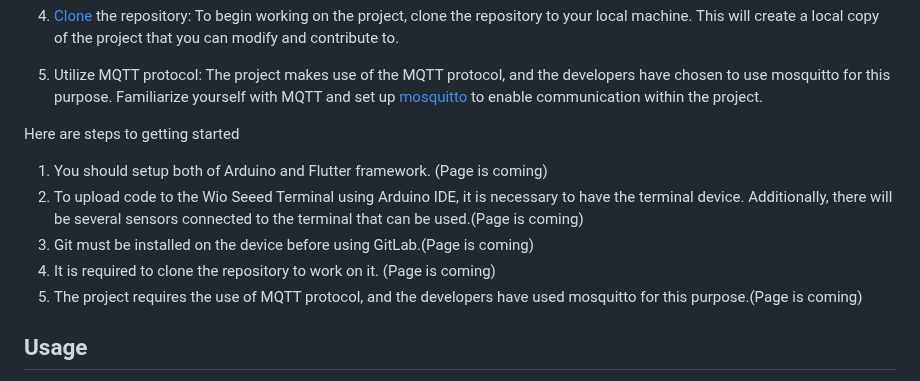
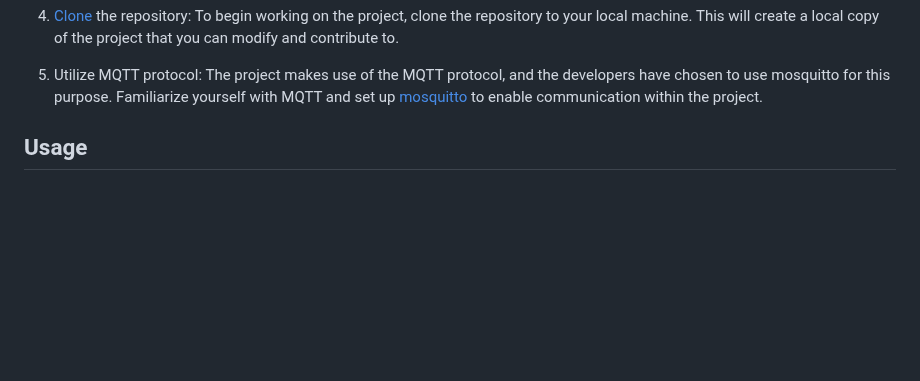
Before and after one commit to aslanSolutions/SleepWell, a Markdown page: README.md, the part around the change. GitHub-like rendering; blank space fills up the shorter version.

```diff
--- a/README.md
+++ b/README.md
@@ -64,18 +64,6 @@ To get started with your GitLab project for Arduino and Flutter, follow these st
 5. Utilize MQTT protocol: The project makes use of the MQTT protocol, and the developers have chosen to use mosquitto for this purpose. Familiarize yourself with MQTT and set up [mosquitto](https://hub.docker.com/_/eclipse-mosquitto) to enable communication within the project.
 
 
-
-
-
-
-Here are steps to getting started
-
-1. You should setup both of Arduino and Flutter framework. (Page is coming)
-2. To upload code to the Wio Seeed Terminal using Arduino IDE, it is necessary to have the terminal device. Additionally, there will be several sensors connected to the terminal that can be used.(Page is coming)
-3. Git must be installed on the device before using GitLab.(Page is coming)
-4. It is required to clone the repository to work on it. (Page is coming)
-5. The project requires the use of MQTT protocol, and the developers have used mosquitto for this purpose.(Page is coming)
-
 ## Usage <a name = "usage"></a>
 As metioned above, the project measures environmental variables during sleep to optimize sleep conditions and has potential applications in research. It provides a score indicating whether the sleeping environment was favorable or unfavorable, which can be used to adjust conditions to improve sleep quality. By analyzing the data collected, patterns and trends can be iSdentified, contributing to a better understanding of factors that influence sleep quality.
 
```
